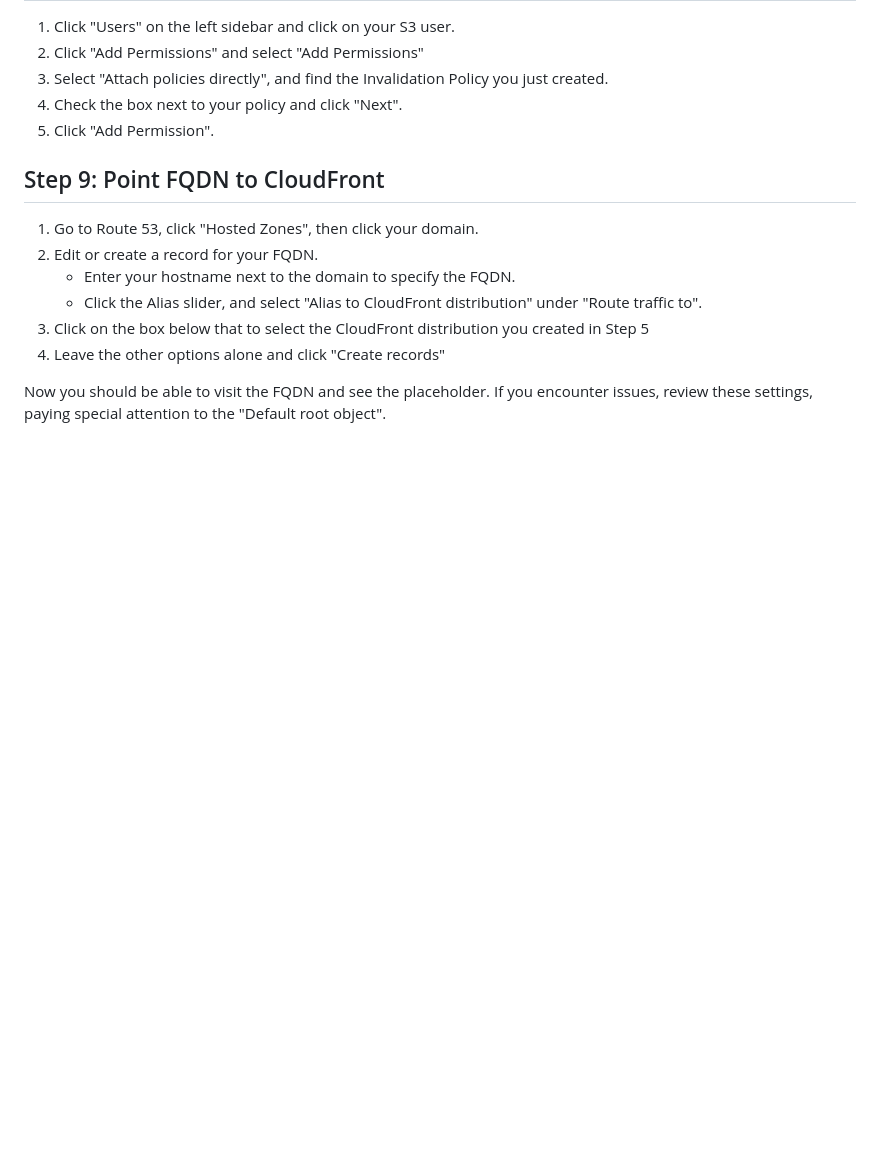
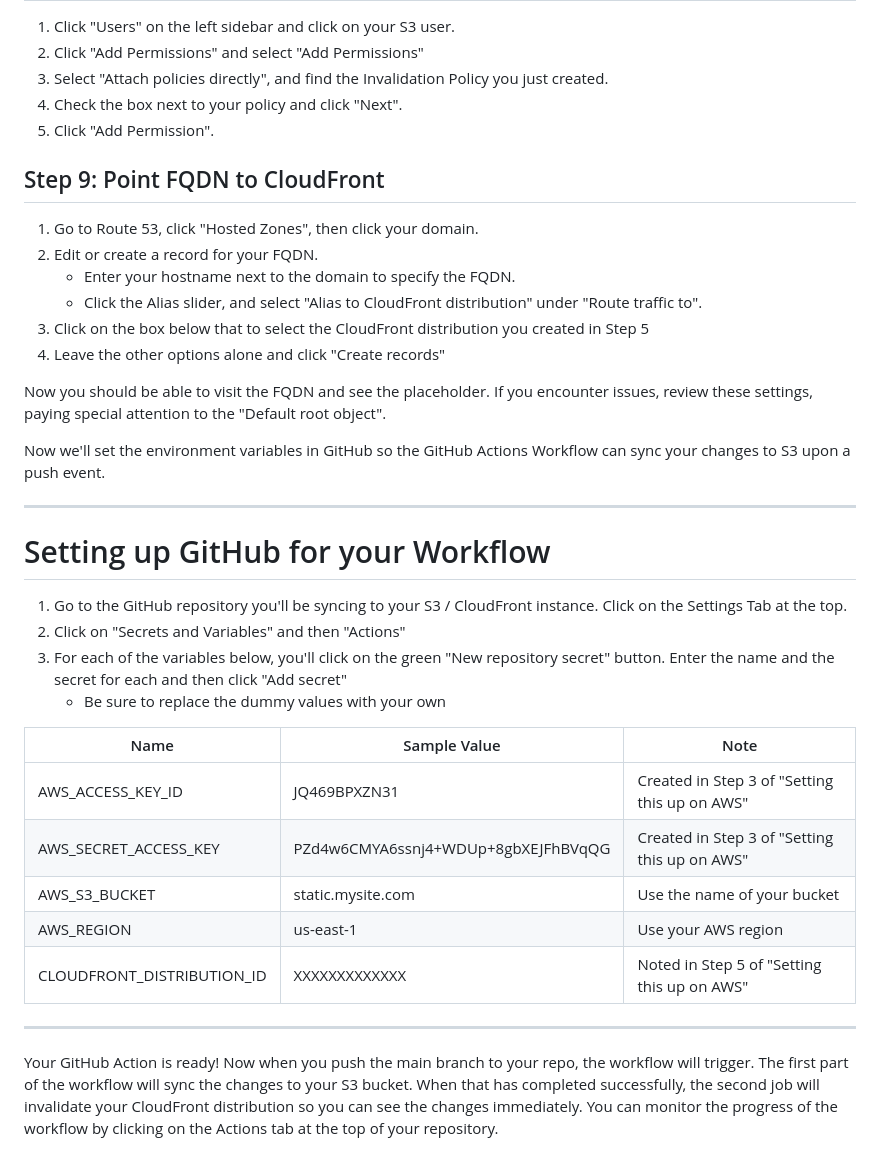
Before and after one commit to JonAugust/static-site-s3-cloudfront, a Markdown page: README.md, the part around the change. Rendered like a GitHub page; blank space fills up the shorter version.

Commit message:
AWS setup instructions

```diff
--- a/README.md
+++ b/README.md
@@ -144,3 +144,27 @@ Add a placeholder file, such as index.html containing "Hello!" to your S3 bucket
 4. Leave the other options alone and click "Create records"
 
 Now you should be able to visit the FQDN and see the placeholder. If you encounter issues, review these settings, paying special attention to the "Default root object".
+
+Now we'll set the environment variables in GitHub so the GitHub Actions Workflow can sync your changes to S3 upon a push event.
+
+----
+# Setting up GitHub for your Workflow
+1. Go to the GitHub repository you'll be syncing to your S3 / CloudFront instance. Click on the Settings Tab at the top.
+2. Click on "Secrets and Variables" and then "Actions"
+3. For each of the variables below, you'll click on the green "New repository secret" button. Enter the name and the secret for each and then click "Add secret"
+   -  Be sure to replace the dummy values with your own
+
+| Name                       | Sample Value                        | Note                                          |
+|----------------------------|-------------------------------------|-----------------------------------------------|
+| AWS_ACCESS_KEY_ID          | JQ469BPXZN31                        | Created in Step 3 of "Setting this up on AWS" |
+| AWS_SECRET_ACCESS_KEY      | PZd4w6CMYA6ssnj4+WDUp+8gbXEJFhBVqQG | Created in Step 3 of "Setting this up on AWS" |
+| AWS_S3_BUCKET              | static.mysite.com                   | Use the name of your bucket                   |
+| AWS_REGION                 | us-east-1                           | Use your AWS region                           |
+| CLOUDFRONT_DISTRIBUTION_ID | XXXXXXXXXXXXX                       | Noted in Step 5 of "Setting this up on AWS"   |
+
+----
+
+Your GitHub Action is ready!  Now when you push the main branch to your repo, the workflow will trigger.  The first part
+of the workflow will sync the changes to your S3 bucket. When that has completed successfully, the second job will
+invalidate your CloudFront distribution so you can see the changes immediately. You can monitor the progress of the
+workflow by clicking on the Actions tab at the top of your repository.
```
